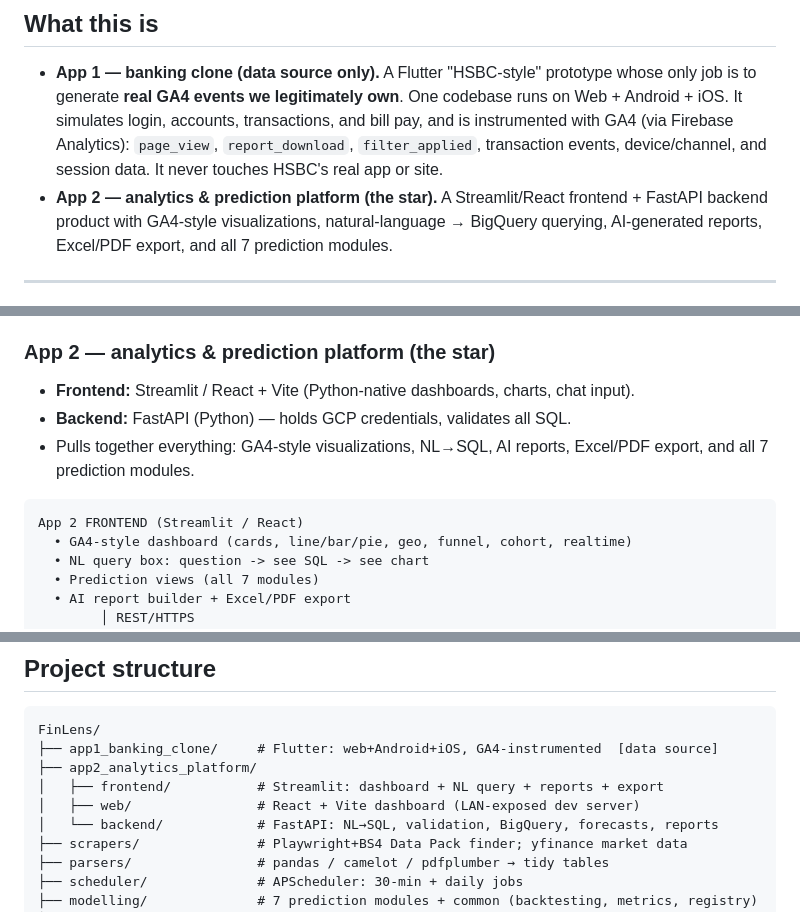
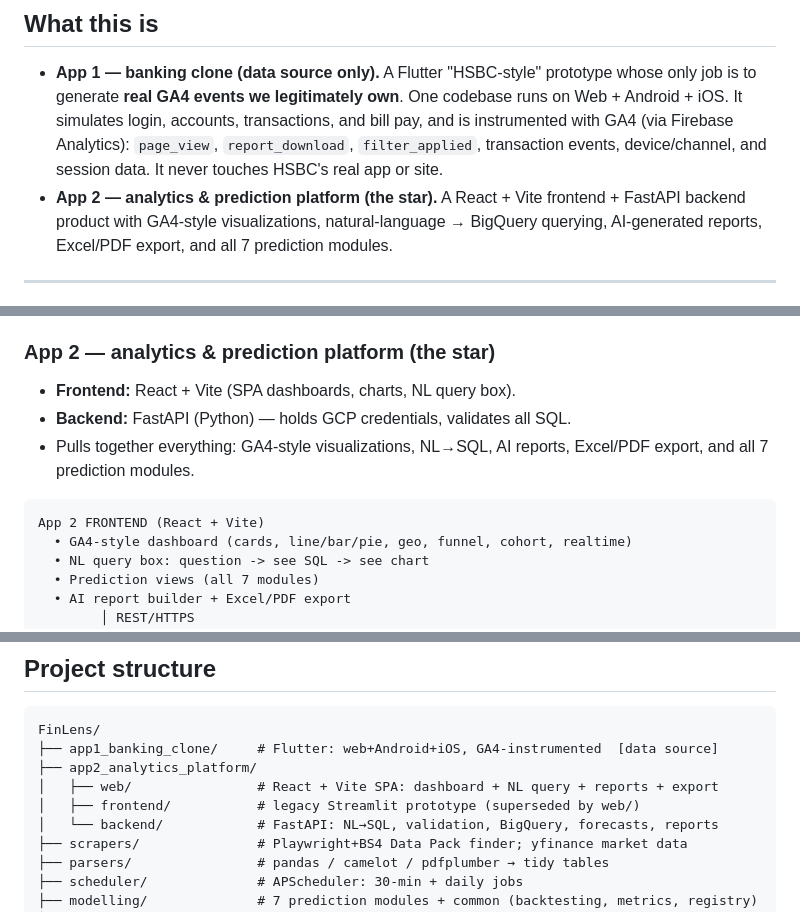
Before and after one commit to SourishOP/FinLens, a Markdown page: README.md, 3 parts joined by grey strips. Drawn GitHub-style.

Commit message:
Clarify App 2 frontend is React + Vite (Streamlit is legacy)

````diff
--- a/README.md
+++ b/README.md
@@ -38,7 +38,7 @@
   Android + iOS. It simulates login, accounts, transactions, and bill pay, and is instrumented
   with GA4 (via Firebase Analytics): `page_view`, `report_download`, `filter_applied`,
   transaction events, device/channel, and session data. It never touches HSBC's real app or site.
-- **App 2 — analytics & prediction platform (the star).** A Streamlit/React frontend + FastAPI
+- **App 2 — analytics & prediction platform (the star).** A React + Vite frontend + FastAPI
   backend product with GA4-style visualizations, natural-language → BigQuery querying,
   AI-generated reports, Excel/PDF export, and all 7 prediction modules.
 
@@ -129,13 +129,13 @@ All methods are grounded in research (see [references](#research-references)).
 
 ### App 2 — analytics & prediction platform (the star)
 
-- **Frontend:** Streamlit / React + Vite (Python-native dashboards, charts, chat input).
+- **Frontend:** React + Vite (SPA dashboards, charts, NL query box).
 - **Backend:** FastAPI (Python) — holds GCP credentials, validates all SQL.
 - Pulls together everything: GA4-style visualizations, NL→SQL, AI reports, Excel/PDF export,
   and all 7 prediction modules.
 
 ```
-App 2 FRONTEND (Streamlit / React)
+App 2 FRONTEND (React + Vite)
   • GA4-style dashboard (cards, line/bar/pie, geo, funnel, cohort, realtime)
   • NL query box: question -> see SQL -> see chart
   • Prediction views (all 7 modules)
@@ -254,8 +254,8 @@ Standardised quarterly tables (same structure each quarter → loadable). Recent
 FinLens/
 ├── app1_banking_clone/     # Flutter: web+Android+iOS, GA4-instrumented  [data source]
 ├── app2_analytics_platform/
-│   ├── frontend/           # Streamlit: dashboard + NL query + reports + export
-│   ├── web/                # React + Vite dashboard (LAN-exposed dev server)
+│   ├── web/                # React + Vite SPA: dashboard + NL query + reports + export
+│   ├── frontend/           # legacy Streamlit prototype (superseded by web/)
 │   └── backend/            # FastAPI: NL→SQL, validation, BigQuery, forecasts, reports
 ├── scrapers/               # Playwright+BS4 Data Pack finder; yfinance market data
 ├── parsers/                # pandas / camelot / pdfplumber → tidy tables
````
Also changed, not shown: other parts of README.md (+2 -2 lines).
